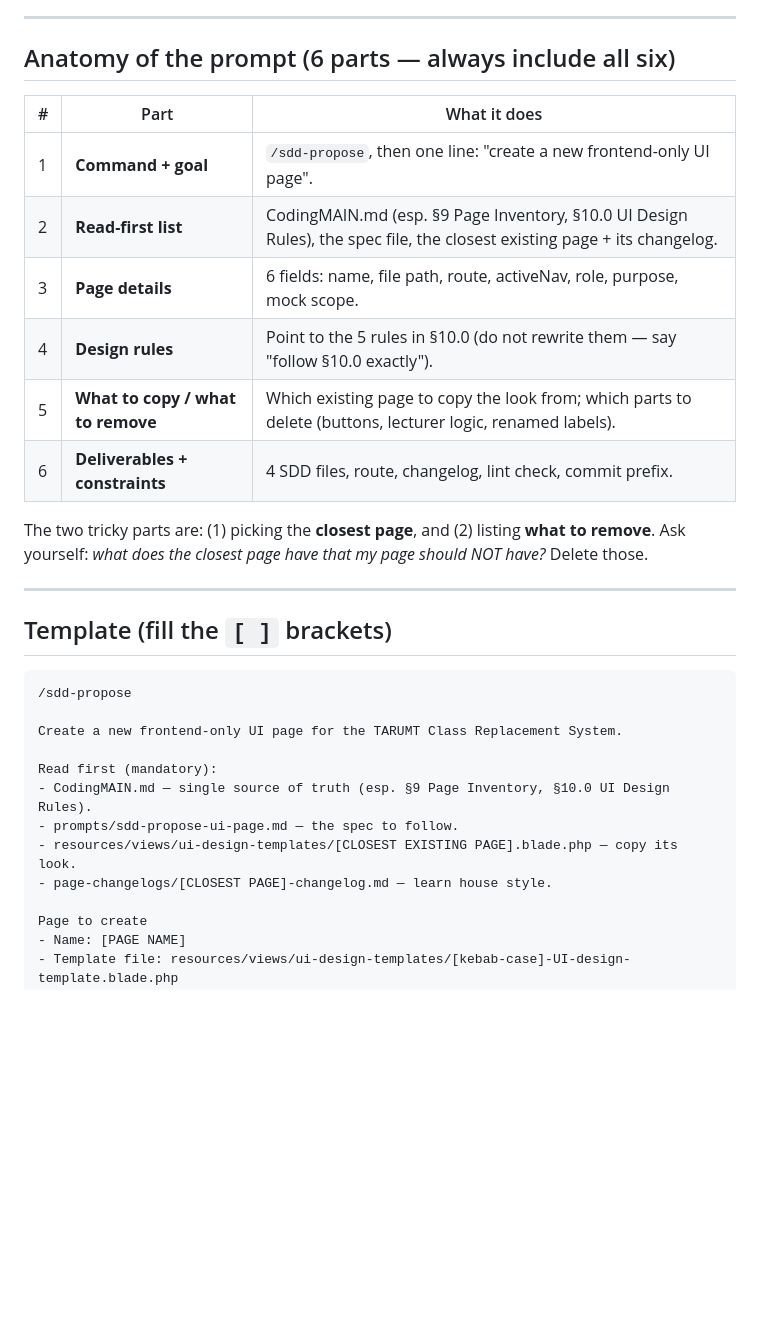
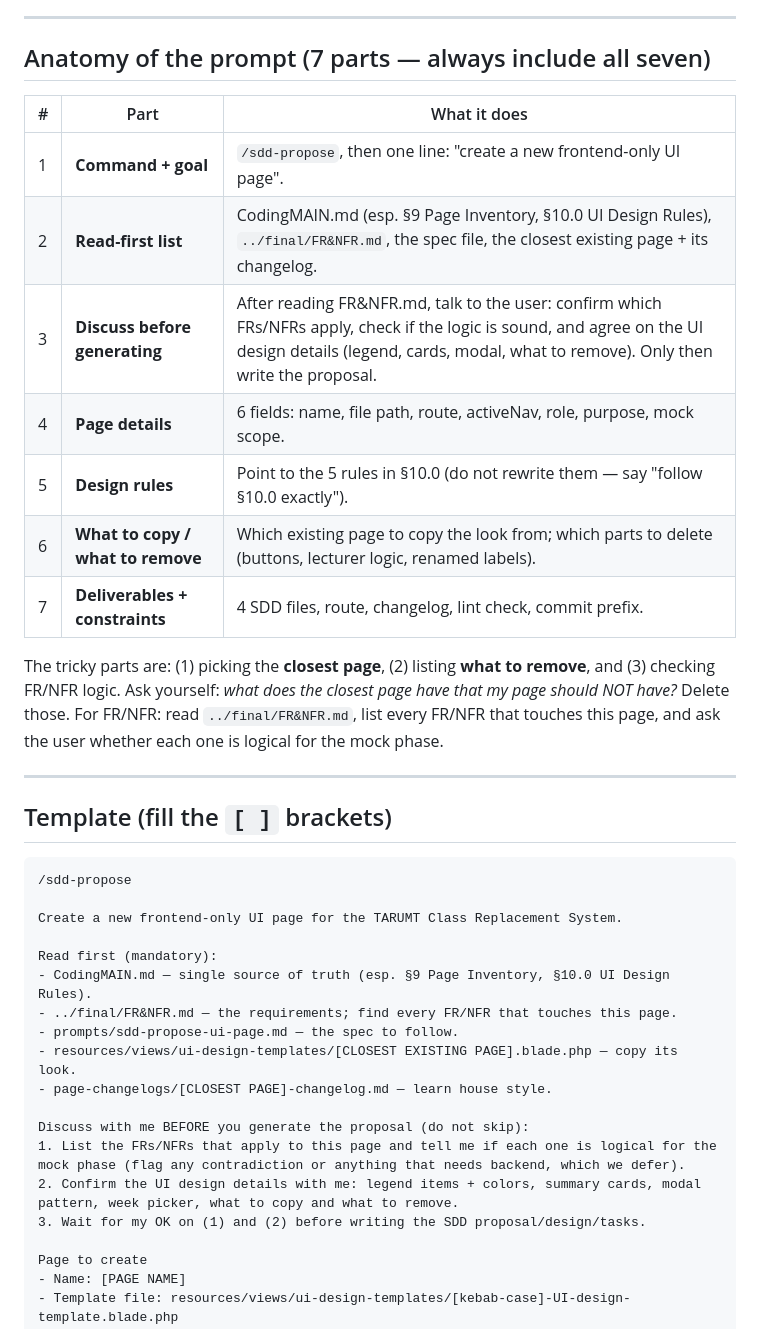
Before and after one commit to FjingXR/class-replacement-system, a Markdown page: prompts/sdd-propose-template.md, the part around one of its changes. Rendered like a GitHub page; blank space fills up the shorter version.

Commit message:
docs: add FR&NFR read + discuss-before-generate step to sdd-propose prompt

```diff
--- a/prompts/sdd-propose-template.md
+++ b/prompts/sdd-propose-template.md
@@ -7,19 +7,21 @@
 
 ---
 
-## Anatomy of the prompt (6 parts — always include all six)
+## Anatomy of the prompt (7 parts — always include all seven)
 
 | # | Part | What it does |
 |---|------|--------------|
 | 1 | **Command + goal** | `/sdd-propose`, then one line: "create a new frontend-only UI page". |
-| 2 | **Read-first list** | CodingMAIN.md (esp. §9 Page Inventory, §10.0 UI Design Rules), the spec file, the closest existing page + its changelog. |
-| 3 | **Page details** | 6 fields: name, file path, route, activeNav, role, purpose, mock scope. |
-| 4 | **Design rules** | Point to the 5 rules in §10.0 (do not rewrite them — say "follow §10.0 exactly"). |
-| 5 | **What to copy / what to remove** | Which existing page to copy the look from; which parts to delete (buttons, lecturer logic, renamed labels). |
-| 6 | **Deliverables + constraints** | 4 SDD files, route, changelog, lint check, commit prefix. |
+| 2 | **Read-first list** | CodingMAIN.md (esp. §9 Page Inventory, §10.0 UI Design Rules), `../final/FR&NFR.md`, the spec file, the closest existing page + its changelog. |
+| 3 | **Discuss before generating** | After reading FR&NFR.md, talk to the user: confirm which FRs/NFRs apply, check if the logic is sound, and agree on the UI design details (legend, cards, modal, what to remove). Only then write the proposal. |
+| 4 | **Page details** | 6 fields: name, file path, route, activeNav, role, purpose, mock scope. |
+| 5 | **Design rules** | Point to the 5 rules in §10.0 (do not rewrite them — say "follow §10.0 exactly"). |
+| 6 | **What to copy / what to remove** | Which existing page to copy the look from; which parts to delete (buttons, lecturer logic, renamed labels). |
+| 7 | **Deliverables + constraints** | 4 SDD files, route, changelog, lint check, commit prefix. |
 
-The two tricky parts are: (1) picking the **closest page**, and (2) listing **what to remove**.
+The tricky parts are: (1) picking the **closest page**, (2) listing **what to remove**, and (3) checking FR/NFR logic.
 Ask yourself: *what does the closest page have that my page should NOT have?* Delete those.
+For FR/NFR: read `../final/FR&NFR.md`, list every FR/NFR that touches this page, and ask the user whether each one is logical for the mock phase.
 
 ---
 
@@ -32,9 +34,15 @@ Create a new frontend-only UI page for the TARUMT Class Replacement System.
 
 Read first (mandatory):
 - CodingMAIN.md — single source of truth (esp. §9 Page Inventory, §10.0 UI Design Rules).
+- ../final/FR&NFR.md — the requirements; find every FR/NFR that touches this page.
 - prompts/sdd-propose-ui-page.md — the spec to follow.
 - resources/views/ui-design-templates/[CLOSEST EXISTING PAGE].blade.php — copy its look.
 - page-changelogs/[CLOSEST PAGE]-changelog.md — learn house style.
+
+Discuss with me BEFORE you generate the proposal (do not skip):
+1. List the FRs/NFRs that apply to this page and tell me if each one is logical for the mock phase (flag any contradiction or anything that needs backend, which we defer).
+2. Confirm the UI design details with me: legend items + colors, summary cards, modal pattern, week picker, what to copy and what to remove.
+3. Wait for my OK on (1) and (2) before writing the SDD proposal/design/tasks.
 
 Page to create
 - Name: [PAGE NAME]
```
Also changed, not shown: other parts of prompts/sdd-propose-template.md (+6 -0 lines), prompts/sdd-propose-ui-page.md (+6 -0 lines).
